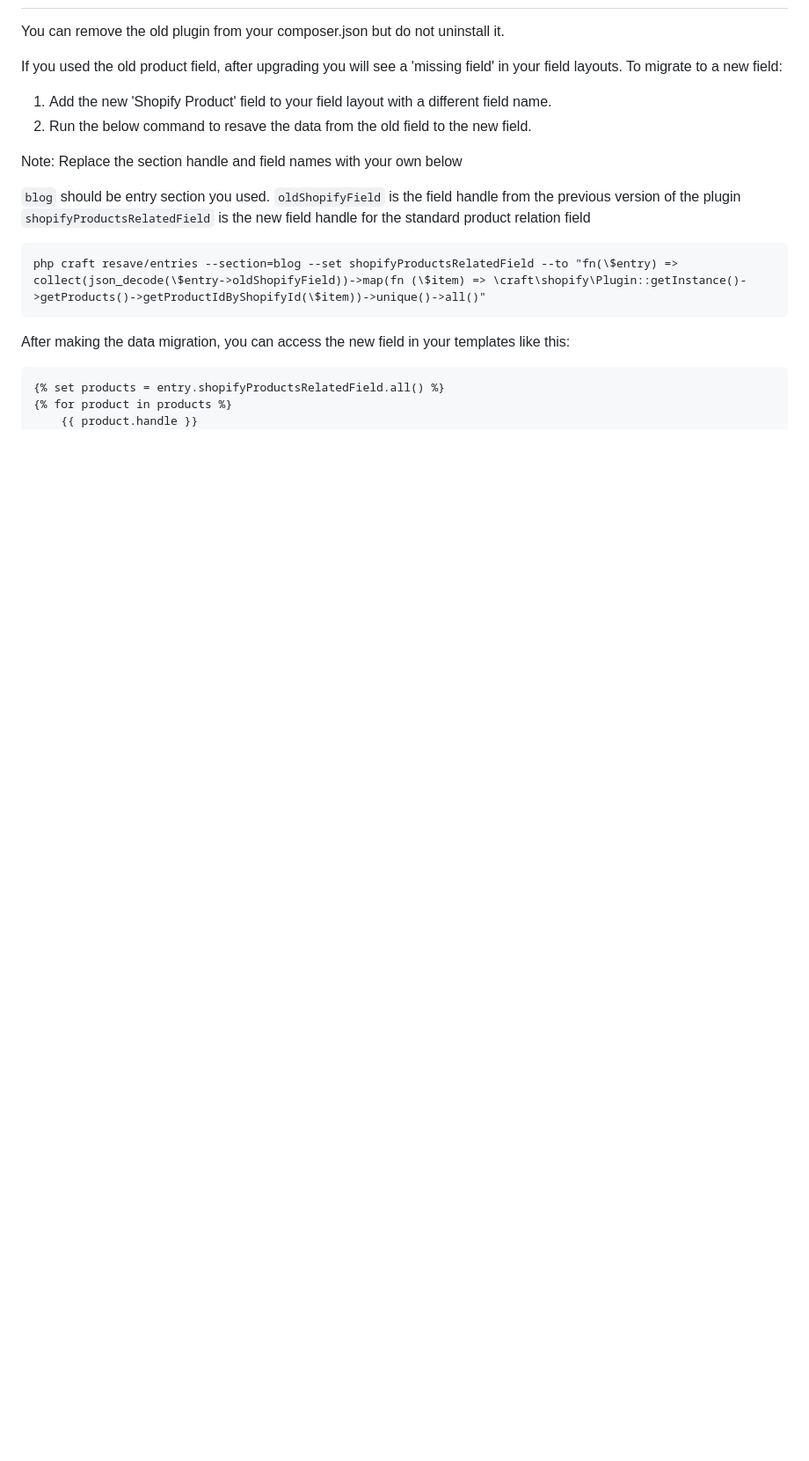
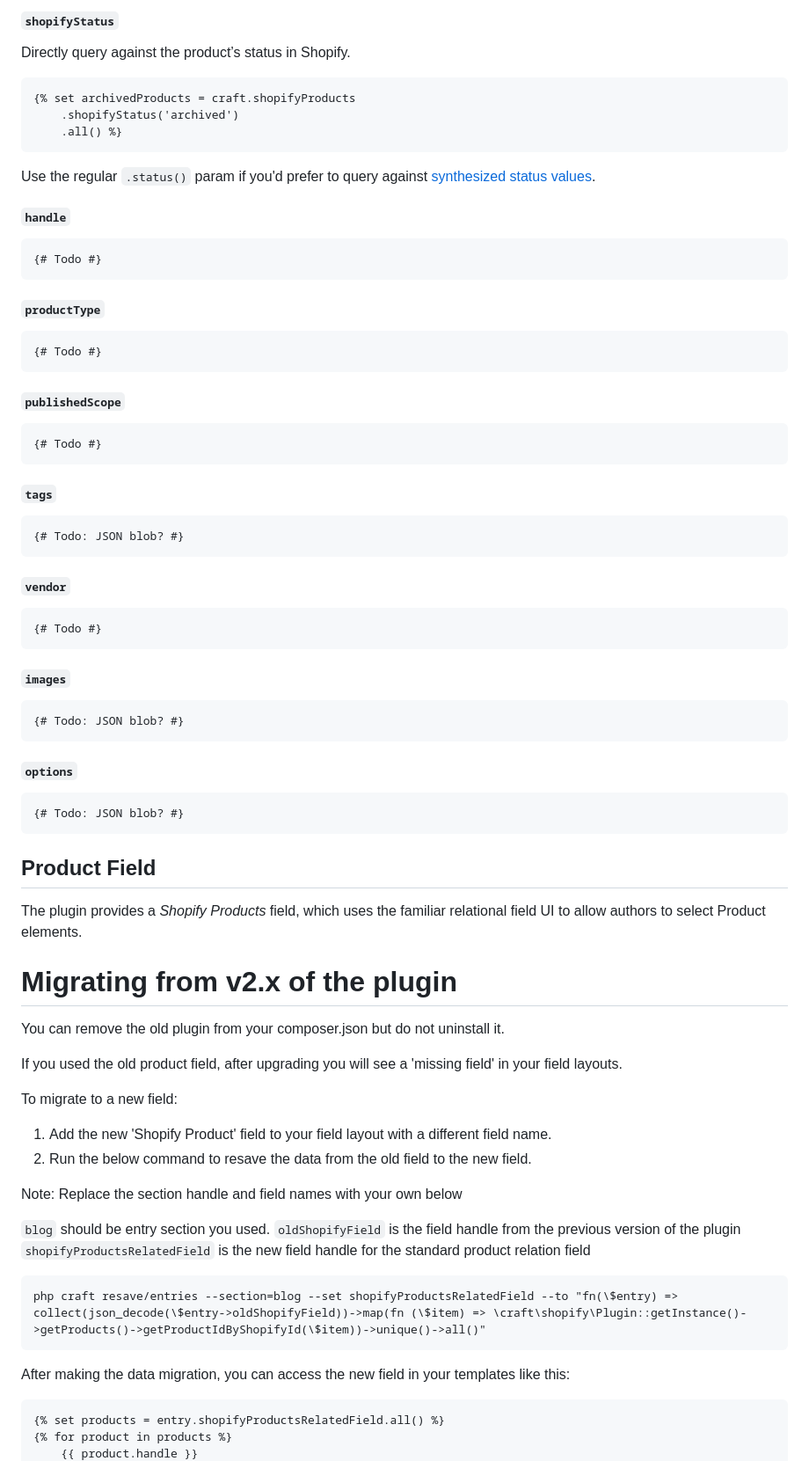
Before and after one commit to craftcms/shopify, a Markdown page: README.md, the part around one of its changes. Shown at 88% size. Drawn GitHub-style; blank space fills up the shorter version.

````diff
--- a/README.md
+++ b/README.md
@@ -124,7 +171,68 @@ For example:
+##### `shopifyStatus`
+
+Directly query against the product’s status in Shopify.
+
+```twig
+{% set archivedProducts = craft.shopifyProducts
+    .shopifyStatus('archived')
+    .all() %}
+```
+
+Use the regular `.status()` param if you'd prefer to query against [synthesized status values](#product-status).
+
+##### `handle`
+
+```twig
+{# Todo #}
+```
+
+##### `productType`
+
+```twig
+{# Todo #}
+```
+
+##### `publishedScope`
+
+```twig
+{# Todo #}
+```
+
+##### `tags`
+
+```twig
+{# Todo: JSON blob? #}
+```
+
+##### `vendor`
+
+```twig
+{# Todo #}
+```
+
+##### `images`
+
+```twig
+{# Todo: JSON blob? #}
+```
+
+##### `options`
+
+```twig
+{# Todo: JSON blob? #}
+```
+
+
+## Product Field
+
+The plugin provides a _Shopify Products_ field, which uses the familiar relational field UI to allow authors to select Product elements.
+
+# Migrating from v2.x of the plugin
 
 You can remove the old plugin from your composer.json but do not uninstall it.
 
 If you used the old product field, after upgrading you will see a 'missing field' in your field layouts.
+
 To migrate to a new field:
 
 1. Add the new 'Shopify Product' field to your field layout with a different field name.
````
Also changed, not shown: other parts of README.md (+120 -73 lines), docs/shopify-hostname.png (added).
